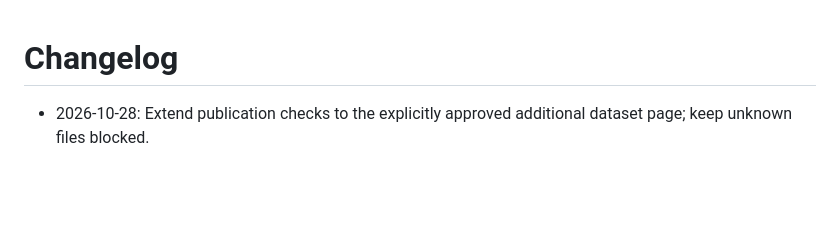
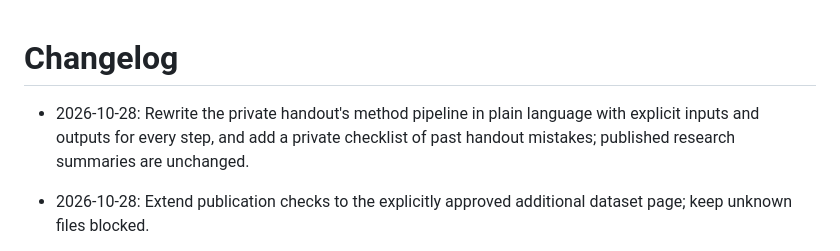
Before and after one commit to YungHsiuLai/arvin-research-studio, a Markdown page: CHANGELOG.md, the part around the change. Drawn GitHub-style; blank space fills up the shorter version.

```diff
--- a/CHANGELOG.md
+++ b/CHANGELOG.md
@@ -1,4 +1,6 @@
 # Changelog
+
+- 2026-10-28: Rewrite the private handout's method pipeline in plain language with explicit inputs and outputs for every step, and add a private checklist of past handout mistakes; published research summaries are unchanged.
 
 - 2026-10-28: Extend publication checks to the explicitly approved additional dataset page; keep unknown files blocked.
 
```
